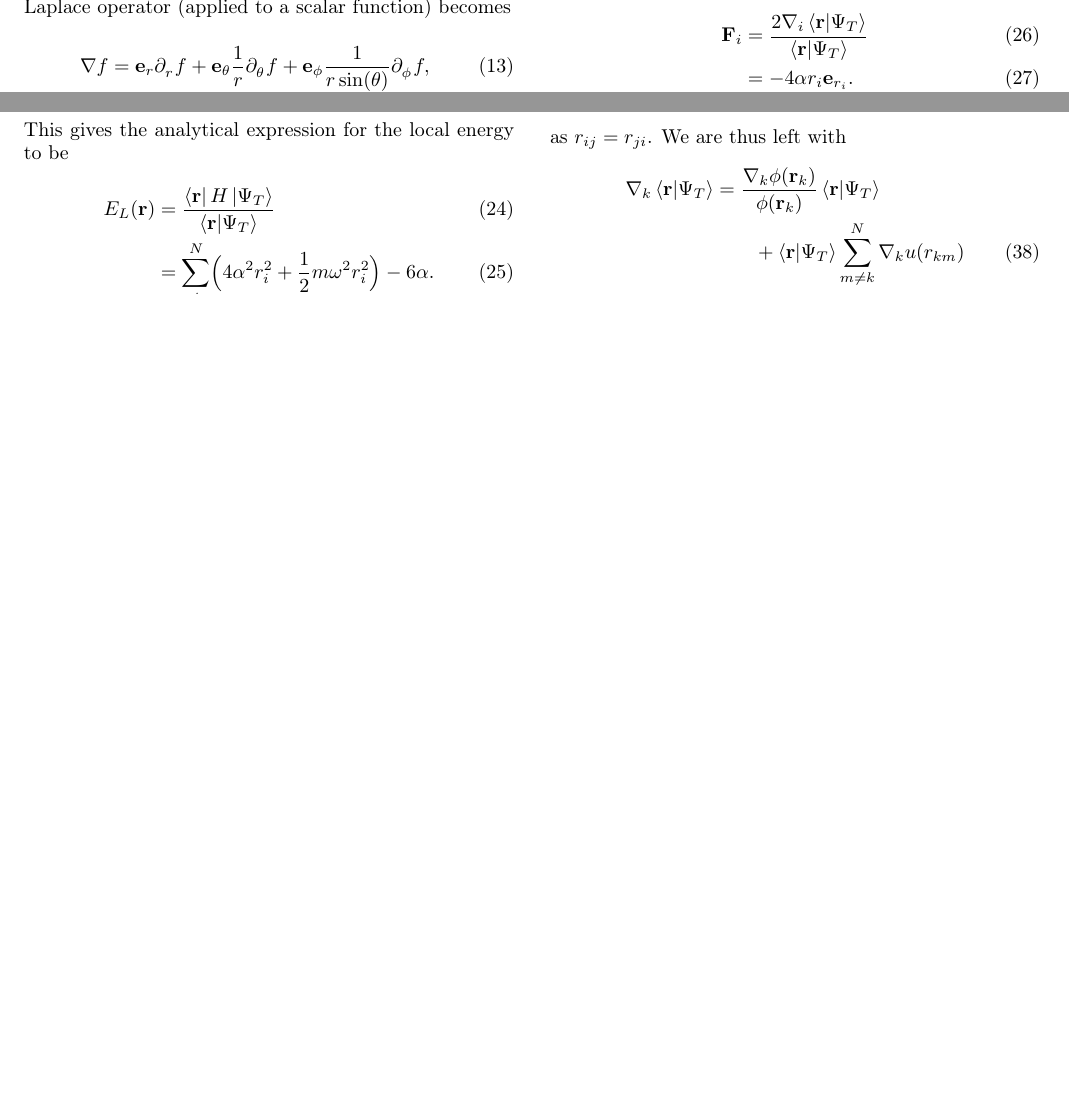
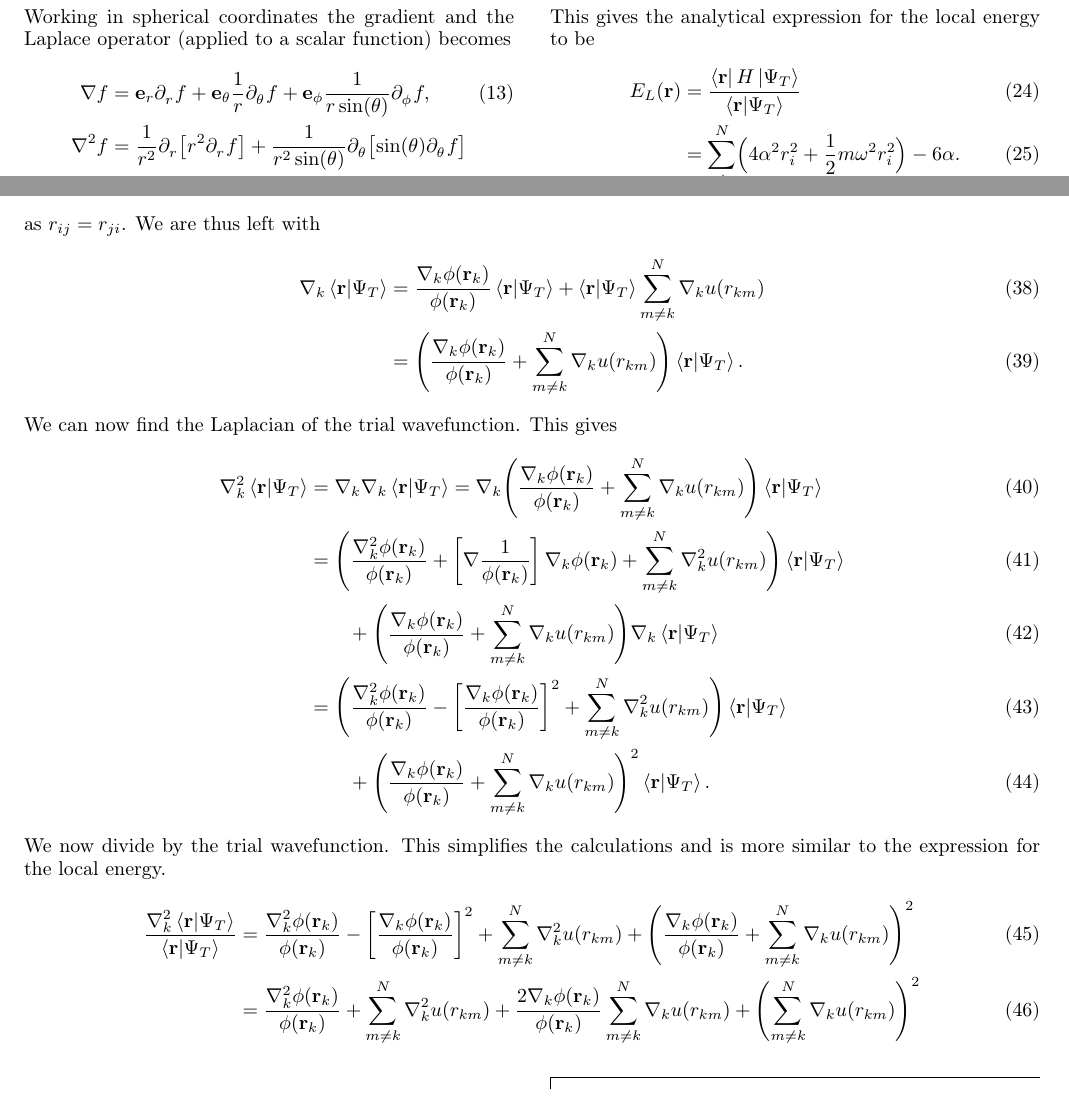
Before and after one commit to Schoyen/FYS4411, a LaTeX paper (project_1/article/article.tex): two parts of page 2 of 2 before the commit and two parts of pages 2 and 3 of 3 after it, joined at a grey line, cut so that both start at the same text, the shorter picture padded with empty space. Compiled offline with pdfLaTeX.

Commit message:
Add general expression for the Laplacian

```diff
--- a/project_1/article/article.tex
+++ b/project_1/article/article.tex
@@ -369,74 +369,106 @@
                     J(\vf{r})
                     \sum_{m \neq k}^N\nabla_k u(r_{km}),
                 \end{align}
-%            \begin{align}
-%                &=
-%                \Biggl\{
-%                    \nabla_k
-%                    \prod_i^N\phi(\vf{r}_i)
-%                \Biggr\}
-%                \exp\Biggl(
-%                    \sum_{j < l}^N u(r_{jl})
-%                \Biggr)
-%                +
-%                \bra{\vf{r}}\ket{\Phi_T}
-%                \nabla_k
-%                \exp\Biggl(
-%                    \sum_{j < l}^N u(r_{jl})
-%                \Biggr) \\
-%                &=
-%                \Biggl\{
-%                    \nabla_k\phi(\vf{r}_k)
-%                    \prod_{i \neq k}^N \phi(\vf{r}_i)
-%                \Biggr\}
-%                \exp\Biggl(
-%                    \sum_{j < l}^N u(r_{jl})
-%                \Biggr)
-%                +
-%                \bra{\vf{r}}\ket{\Psi_T}
-%                \nabla_k
-%                \Biggl(
-%                    \sum_{m < n}^N u(r_{mn})
-%                \Biggr).
-%            \end{align}
-%            The last term is extracted from the chain rule and can be
-%            evaluated as
-%            \begin{align}
-%                \nabla_k
-%                    \sum_{m < n}^N u(r_{mn})
-%                &=
-%                \sum_{m = 1}^{k - 1}
-%                \nabla_k u(r_{mk})
-%                +
-%                \sum_{n = k + 1}^N
-%                \nabla_k u(r_{kn}) \\
-%                &=
-%                \sum_{m \neq k}^N\nabla_k u(r_{km}),
-%            \end{align}
                 as $r_{ij} = r_{ji}$.  We are thus left with
                 \begin{align}
                     \nabla_k\bra{\vf{r}}\ket{\Psi_T}
                     &=
                     \frac{\nabla_k\phi(\vf{r}_k)}{\phi(\vf{r}_k)}
-                \bra{\vf{r}}\ket{\Psi_T} \nonumber \\
+                    \bra{\vf{r}}\ket{\Psi_T}
+                    + \bra{\vf{r}}\ket{\Psi_T}
+                    \sum_{m \neq k}^N\nabla_k u(r_{km}) \\
+                    &=
+                    \Biggl(
+                        \frac{\nabla_k\phi(\vf{r}_k)}{\phi(\vf{r}_k)}
+                        +
+                        \sum_{m \neq k}^N\nabla_k u(r_{km})
+                    \Biggr)
+                    \bra{\vf{r}}\ket{\Psi_T}.
+                \end{align}
+                We can now find the Laplacian of the trial wavefunction. This
+                gives
+                \begin{align}
+                    \nabla_k^2\bra{\vf{r}}\ket{\Psi_T}
+                    &= \nabla_k\nabla_k\bra{\vf{r}}\ket{\Psi_T}
+                    = \nabla_k
+                    \Biggl(
+                        \frac{\nabla_k\phi(\vf{r}_k)}{\phi(\vf{r}_k)}
+                        +
+                        \sum_{m \neq k}^N\nabla_k u(r_{km})
+                    \Biggr)
+                    \bra{\vf{r}}\ket{\Psi_T} \\
+                    &=
+                    \Biggl(
+                        \frac{\nabla_k^2\phi(\vf{r}_k)}{\phi(\vf{r}_k)}
+                        + \left[
+                            \nabla\frac{1}{\phi(\vf{r}_k)}
+                        \right]
+                        \nabla_k\phi(\vf{r}_k)
+                        +
+                        \sum_{m \neq k}^N\nabla_k^2 u(r_{km})
+                    \Biggr)
+                    \bra{\vf{r}}\ket{\Psi_T}
+                    \\
                     &\qquad
-                + \bra{\vf{r}}\ket{\Psi_T}
+                    +
+                    \Biggl(
+                        \frac{\nabla_k\phi(\vf{r}_k)}{\phi(\vf{r}_k)}
+                        +
                         \sum_{m \neq k}^N\nabla_k u(r_{km})
+                    \Biggr)
+                    \nabla_k\bra{\vf{r}}\ket{\Psi_T} \\
+                    &=
+                    \Biggl(
+                        \frac{\nabla_k^2\phi(\vf{r}_k)}{\phi(\vf{r}_k)}
+                        - \left[
+                            \frac{\nabla_k\phi(\vf{r}_k)}{\phi(\vf{r}_k)}
+                        \right]^2
+                        +
+                        \sum_{m \neq k}^N\nabla_k^2 u(r_{km})
+                    \Biggr)
+                    \bra{\vf{r}}\ket{\Psi_T}
+                    \\
+                    &\qquad
+                    +
+                    \Biggl(
+                        \frac{\nabla_k\phi(\vf{r}_k)}{\phi(\vf{r}_k)}
+                        +
+                        \sum_{m \neq k}^N\nabla_k u(r_{km})
+                    \Biggr)^2
+                    \bra{\vf{r}}\ket{\Psi_T}.
                 \end{align}
-%            \begin{align}
-%                \bra{\vf{r}}\nabla_k\ket{\Psi_T}
-%                &=
-%                \Biggl\{
-%                    \nabla_k\phi(\vf{r}_k)
-%                    \prod_{i \neq k}^N \phi(\vf{r}_i)
-%                \Biggr\}
-%                \exp\Biggl(
-%                    \sum_{j < k}^N u(r_{jk})
-%                \Biggr)
-%                +
-%                \bra{\vf{r}}\ket{\Psi_T}
-%                \sum_{m \neq k}^N\nabla_k u(r_{km}).
-%            \end{align}
+                We now divide by the trial wavefunction. This simplifies the
+                calculations and is more similar to the expression for the local
+                energy.
+                \begin{align}
+                    \frac{\nabla_k^2\bra{\vf{r}}\ket{\Psi_T}}
+                    {\bra{\vf{r}}\ket{\Psi_T}}
+                    &=
+                    \frac{\nabla_k^2\phi(\vf{r}_k)}{\phi(\vf{r}_k)}
+                    - \left[
+                        \frac{\nabla_k\phi(\vf{r}_k)}{\phi(\vf{r}_k)}
+                    \right]^2
+                    +
+                    \sum_{m \neq k}^N\nabla_k^2 u(r_{km})
+                    +
+                    \Biggl(
+                        \frac{\nabla_k\phi(\vf{r}_k)}{\phi(\vf{r}_k)}
+                        +
+                        \sum_{m \neq k}^N\nabla_k u(r_{km})
+                    \Biggr)^2 \\
+                    &=
+                    \frac{\nabla_k^2\phi(\vf{r}_k)}{\phi(\vf{r}_k)}
+                    +
+                    \sum_{m \neq k}^N\nabla_k^2 u(r_{km})
+                    +
+                    \frac{2\nabla_k\phi(\vf{r}_k)}{\phi(\vf{r}_k)}
+                    \sum_{m \neq k}^N\nabla_k u(r_{km})
+                    +
+                    \Biggl(
+                        \sum_{m \neq k}^N\nabla_k u(r_{km})
+                    \Biggr)^2
+                \end{align}
+            \end{widetext}
 
 
 \end{document}
```
Also changed, not shown: project_1/article/article.pdf, project_1/article/article.tex (8 more changed lines). Lines whose indentation alone changed are shown as unchanged.
